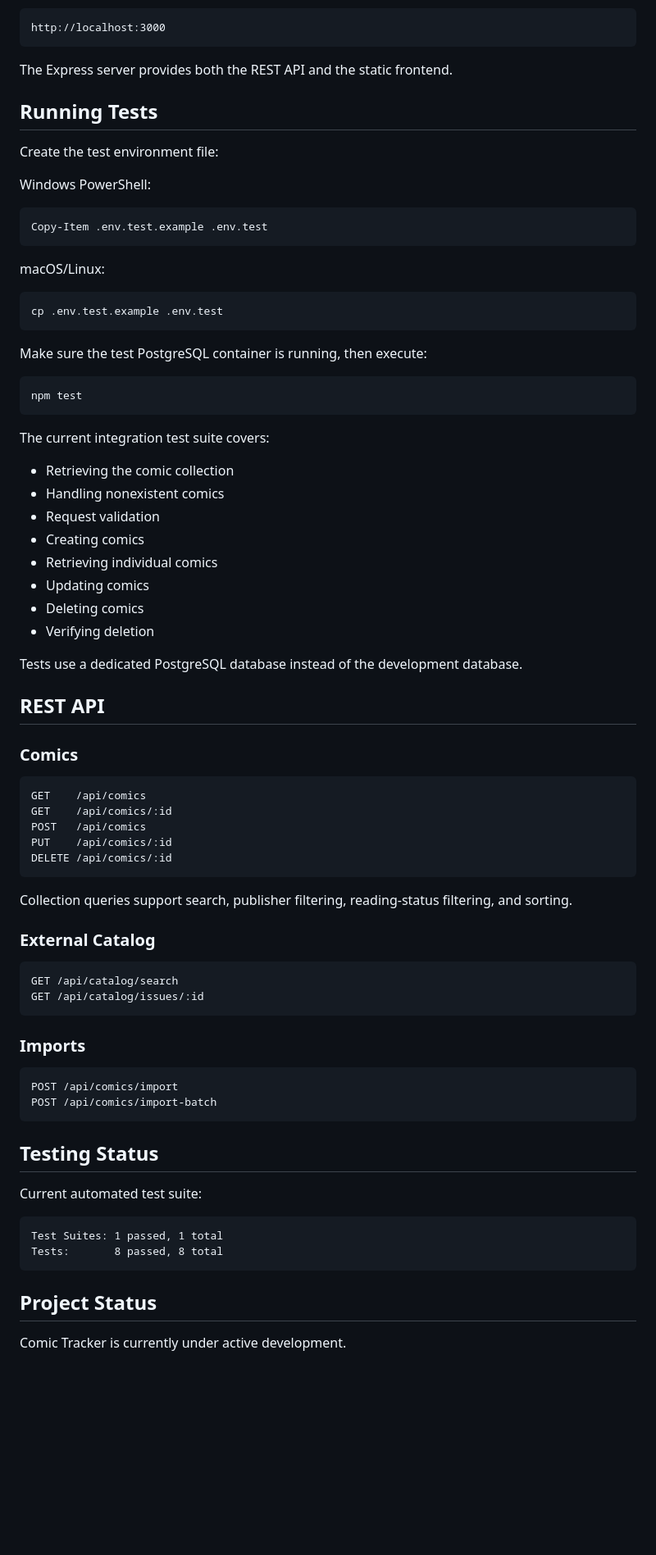
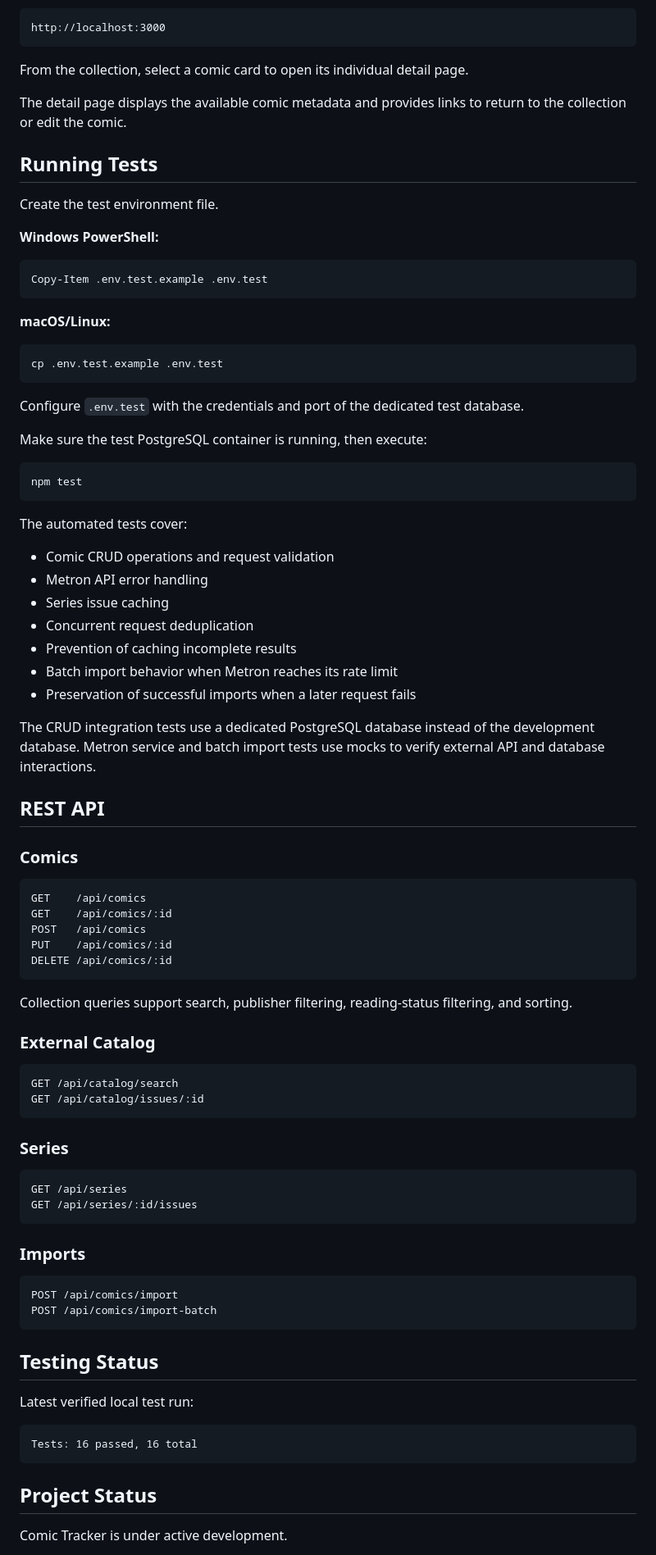
Before and after one commit to AsdrubalBalina/comic-tracker, a Markdown page: README.md, the part around one of its changes. Shown at 82% size. Drawn GitHub-style; blank space fills up the shorter version.

````diff
--- a/README.md
+++ b/README.md
@@ -212,23 +224,27 @@ Then open:
 http://localhost:3000
 ```
 
-The Express server provides both the REST API and the static frontend.
+From the collection, select a comic card to open its individual detail page.
+
+The detail page displays the available comic metadata and provides links to return to the collection or edit the comic.
 
 ## Running Tests
 
-Create the test environment file:
+Create the test environment file.
 
-Windows PowerShell:
+**Windows PowerShell:**
 
 ```powershell
 Copy-Item .env.test.example .env.test
 ```
 
-macOS/Linux:
+**macOS/Linux:**
 
 ```bash
 cp .env.test.example .env.test
 ```
+
+Configure `.env.test` with the credentials and port of the dedicated test database.
 
 Make sure the test PostgreSQL container is running, then execute:
 
@@ -236,24 +252,23 @@ Make sure the test PostgreSQL container is running, then execute:
 npm test
 ```
 
-The current integration test suite covers:
+The automated tests cover:
 
-* Retrieving the comic collection
-* Handling nonexistent comics
-* Request validation
-* Creating comics
-* Retrieving individual comics
-* Updating comics
-* Deleting comics
-* Verifying deletion
+* Comic CRUD operations and request validation
+* Metron API error handling
+* Series issue caching
+* Concurrent request deduplication
+* Prevention of caching incomplete results
+* Batch import behavior when Metron reaches its rate limit
+* Preservation of successful imports when a later request fails
 
-Tests use a dedicated PostgreSQL database instead of the development database.
+The CRUD integration tests use a dedicated PostgreSQL database instead of the development database. Metron service and batch import tests use mocks to verify external API and database interactions.
 
 ## REST API
 
 ### Comics
 
-```text
+```http
 GET    /api/comics
 GET    /api/comics/:id
 POST   /api/comics
@@ -265,28 +280,34 @@ Collection queries support search, publisher filtering, reading-status filtering
 
 ### External Catalog
 
-```text
+```http
 GET /api/catalog/search
 GET /api/catalog/issues/:id
 ```
 
+### Series
+
+```http
+GET /api/series
+GET /api/series/:id/issues
+```
+
 ### Imports
 
-```text
+```http
 POST /api/comics/import
 POST /api/comics/import-batch
 ```
 
 ## Testing Status
 
-Current automated test suite:
+Latest verified local test run:
 
 ```text
-Test Suites: 1 passed, 1 total
-Tests:       8 passed, 8 total
+Tests: 16 passed, 16 total
 ```
 
 ## Project Status
 
-Comic Tracker is currently under active development.
+Comic Tracker is under active development.
 
````
Also changed, not shown: other parts of README.md (+76 -64 lines).
